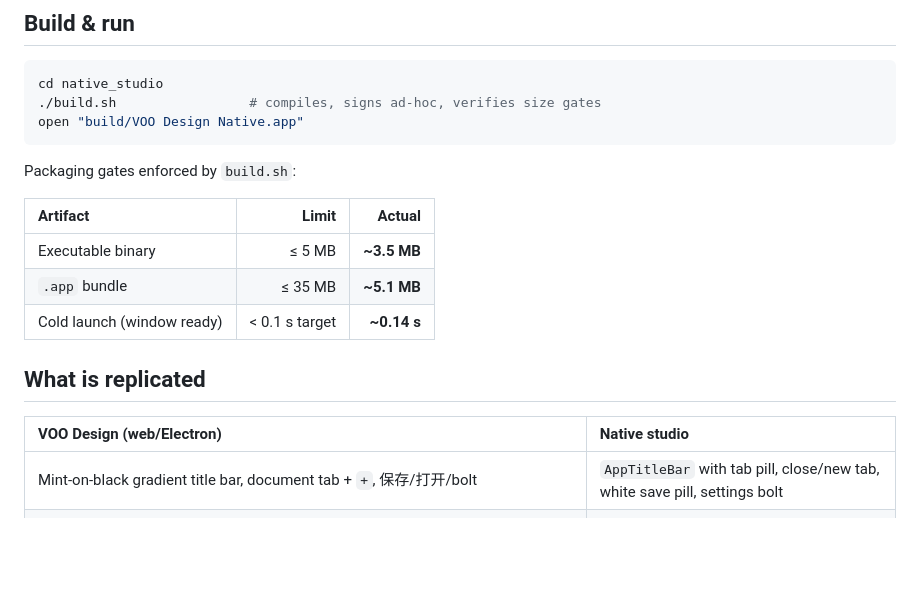
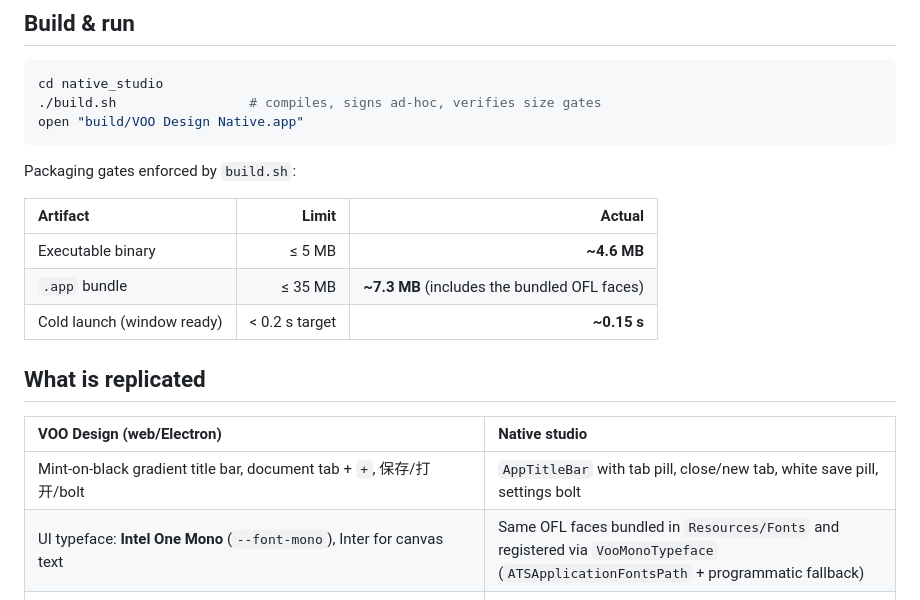
Before and after one commit to umaxzhao/voo-design, a Markdown page: native_studio/README.md, the part around the change. GitHub-like rendering; blank space fills up the shorter version.

Commit message:
feat(native): bundle Intel One Mono (and Inter) so the shell matches the web type metrics

```diff
--- a/native_studio/README.md
+++ b/native_studio/README.md
@@ -38,15 +38,16 @@ Packaging gates enforced by `build.sh`:
 
 | Artifact | Limit | Actual |
 | :--- | ---: | ---: |
-| Executable binary | ≤ 5 MB | **~3.5 MB** |
-| `.app` bundle | ≤ 35 MB | **~5.1 MB** |
-| Cold launch (window ready) | < 0.1 s target | **~0.14 s** |
+| Executable binary | ≤ 5 MB | **~4.6 MB** |
+| `.app` bundle | ≤ 35 MB | **~7.3 MB** (includes the bundled OFL faces) |
+| Cold launch (window ready) | < 0.2 s target | **~0.15 s** |
 
 ## What is replicated
 
 | VOO Design (web/Electron) | Native studio |
 | :--- | :--- |
 | Mint-on-black gradient title bar, document tab + `+`, 保存/打开/bolt | `AppTitleBar` with tab pill, close/new tab, white save pill, settings bolt |
+| UI typeface: **Intel One Mono** (`--font-mono`), Inter for canvas text | Same OFL faces bundled in `Resources/Fonts` and registered via `VooMonoTypeface` (`ATSApplicationFontsPath` + programmatic fallback) |
 | Welcome dashboard (search, workspace bar, category pills, prompt composer, imports, recents, drafts/starred/trash, design systems, shortcuts) | `WelcomeDashboardView` — custom-drawn, fully interactive |
 | Floating tool rail with active white circular tool | `ToolRailView` — 8 tools + hand/lasso/wand + VOO avatar (AI entry) |
 | Floating left **LAYERS** card (checkboxes, kind glyphs, opacity/blend menus, footer add/mask/group/delete, drag reorder) | `LayersPanelView` |
```
Also changed, not shown: docs/quality-progress.md (+24 -22 lines), native_studio/docs/screenshots/v5_font_editor.png (added), native_studio/docs/screenshots/v5_font_text.png (added), 16 other files.
